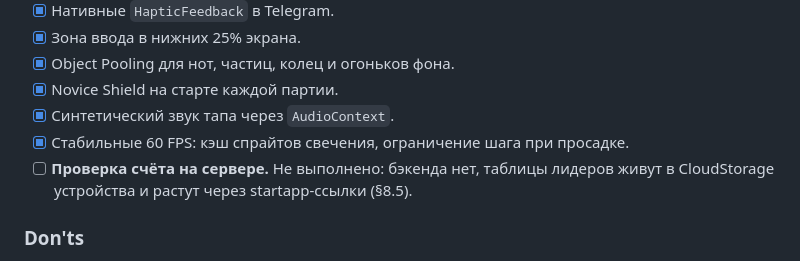
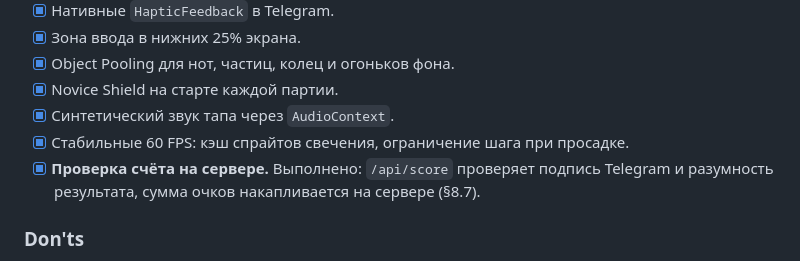
Before and after one commit to f1x-cmd/telegram-rhythm-game, a Markdown page: SPECIFICATION.md, the part around one of its changes. Drawn GitHub-style.

```diff
--- a/SPECIFICATION.md
+++ b/SPECIFICATION.md
@@ -174,8 +174,8 @@ $$Score = \sum_{i=1}^{N} \left( S_{\text{base}} \times M_{\text{accuracy}} \time
 - [x] Novice Shield на старте каждой партии.
 - [x] Синтетический звук тапа через `AudioContext`.
 - [x] Стабильные 60 FPS: кэш спрайтов свечения, ограничение шага при просадке.
-- [ ] **Проверка счёта на сервере.** Не выполнено: бэкенда нет, таблицы лидеров
-      живут в CloudStorage устройства и растут через startapp-ссылки (§8.5).
+- [x] **Проверка счёта на сервере.** Выполнено: `/api/score` проверяет подпись
+      Telegram и разумность результата, сумма очков накапливается на сервере (§8.7).
 
 ### Don'ts
 
```
Also changed, not shown: other parts of SPECIFICATION.md (+46 -1 lines).
